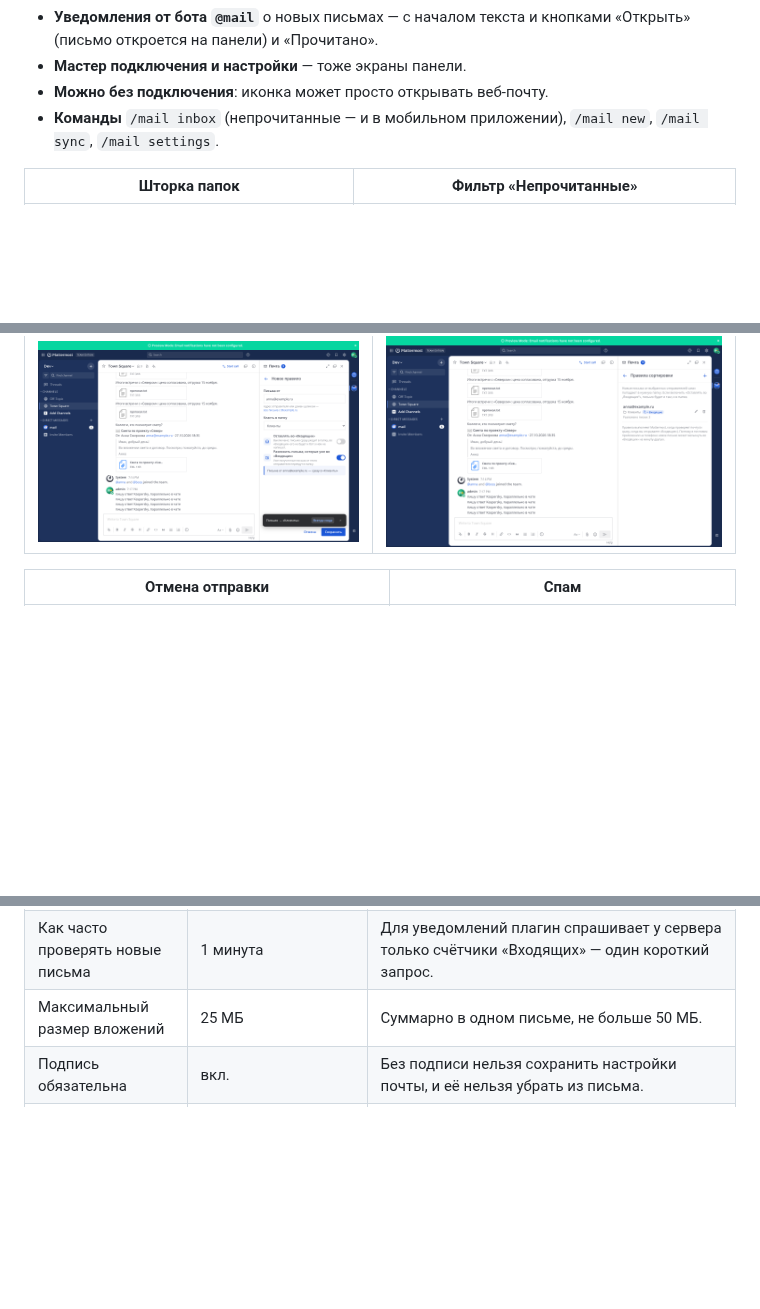
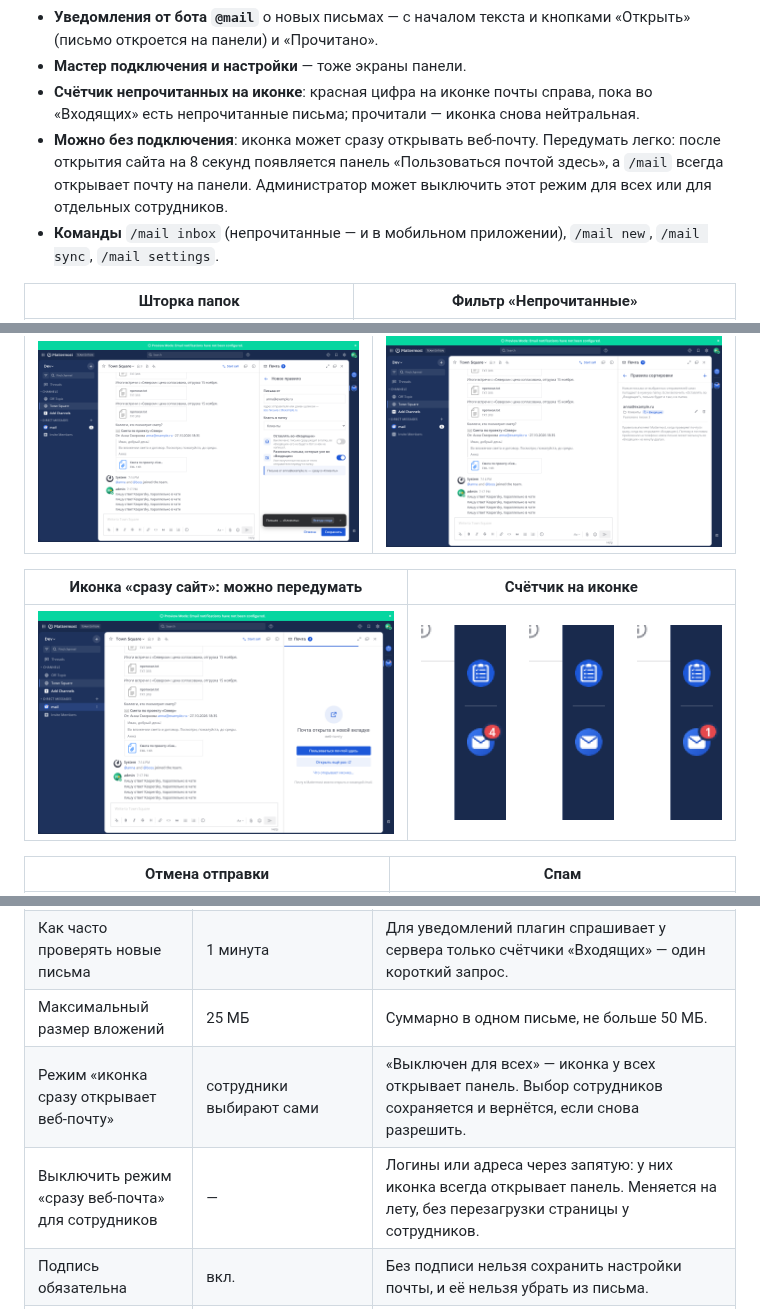
Before and after one commit to FLEXIY0/M-mail-, a Markdown page: README.md, 3 parts joined by grey strips. GitHub-like rendering; pictures changed too: docs/images/icon-badge.png (added), docs/images/launchpad.png (added); blank space fills up the shorter version.

```diff
--- a/README.md
+++ b/README.md
@@ -77,7 +77,13 @@
 - **Уведомления от бота `@mail`** о новых письмах — с началом текста и
   кнопками «Открыть» (письмо откроется на панели) и «Прочитано».
 - **Мастер подключения и настройки** — тоже экраны панели.
-- **Можно без подключения**: иконка может просто открывать веб-почту.
+- **Счётчик непрочитанных на иконке**: красная цифра на иконке почты справа,
+  пока во «Входящих» есть непрочитанные письма; прочитали — иконка снова
+  нейтральная.
+- **Можно без подключения**: иконка может сразу открывать веб-почту. Передумать
+  легко: после открытия сайта на 8 секунд появляется панель «Пользоваться почтой
+  здесь», а `/mail` всегда открывает почту на панели. Администратор может
+  выключить этот режим для всех или для отдельных сотрудников.
 - **Команды** `/mail inbox` (непрочитанные — и в мобильном приложении),
   `/mail new`, `/mail sync`, `/mail settings`.
 
@@ -100,6 +106,10 @@
 | Правило «Всегда сюда» | Правила сортировки |
 |---|---|
 | ![Правило](docs/images/rule.png) | ![Правила](docs/images/rules.png) |
+
+| Иконка «сразу сайт»: можно передумать | Счётчик на иконке |
+|---|---|
+| ![Панель после открытия сайта](docs/images/launchpad.png) | ![Счётчик](docs/images/icon-badge.png) |
 
 | Отмена отправки | Спам |
 |---|---|
@@ -156,6 +166,8 @@
 | Сервис по умолчанию | VK WorkSpace | Если домен почты известен (@mail.ru, @yandex.ru…), сервис выбирается сам. |
 | Как часто проверять новые письма | 1 минута | Для уведомлений плагин спрашивает у сервера только счётчики «Входящих» — один короткий запрос. |
 | Максимальный размер вложений | 25 МБ | Суммарно в одном письме, не больше 50 МБ. |
+| Режим «иконка сразу открывает веб-почту» | сотрудники выбирают сами | «Выключен для всех» — иконка у всех открывает панель. Выбор сотрудников сохраняется и вернётся, если снова разрешить. |
+| Выключить режим «сразу веб-почта» для сотрудников | — | Логины или адреса через запятую: у них иконка всегда открывает панель. Меняется на лету, без перезагрузки страницы у сотрудников. |
 | Подпись обязательна | вкл. | Без подписи нельзя сохранить настройки почты, и её нельзя убрать из письма. |
 | Подсказка в мастере | — | Например: «Вопросы — в канал ~techsupport». |
 
```
Also changed, not shown: 16 other files.
